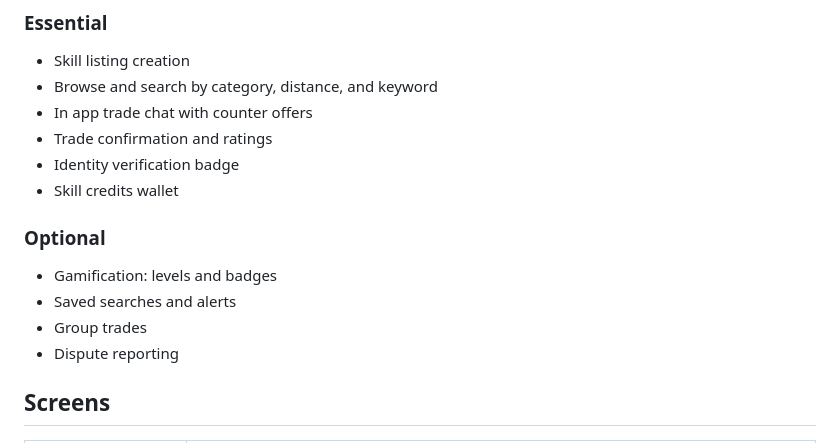
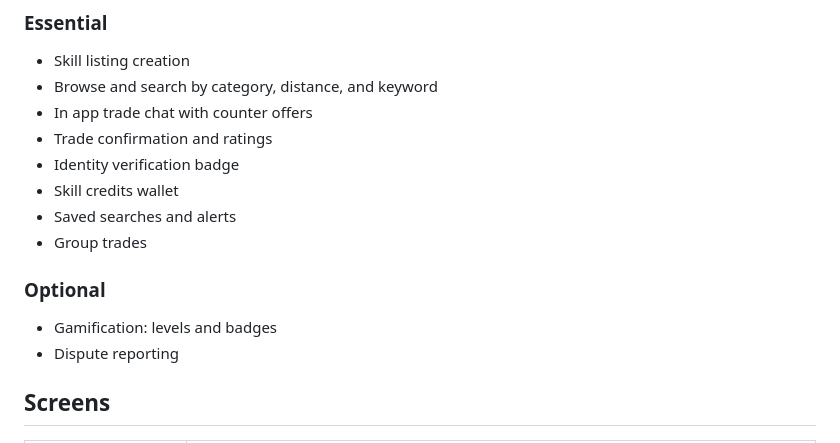
Before and after one commit to Wajza/swe463-project, a Markdown page: README.md, the part around the change. GitHub-like rendering.

```diff
--- a/README.md
+++ b/README.md
@@ -32,11 +32,11 @@ Young adults and university students in major Saudi cities such as Riyadh, Jedda
 - Trade confirmation and ratings
 - Identity verification badge
 - Skill credits wallet
+- Saved searches and alerts
+- Group trades
 
 ### Optional
 - Gamification: levels and badges
-- Saved searches and alerts
-- Group trades
 - Dispute reporting
 
 ## Screens
```
